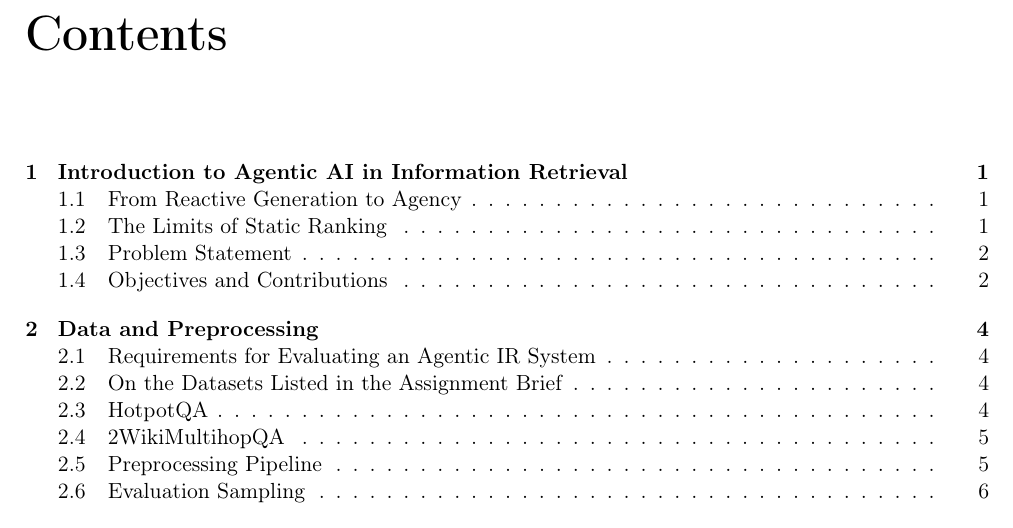
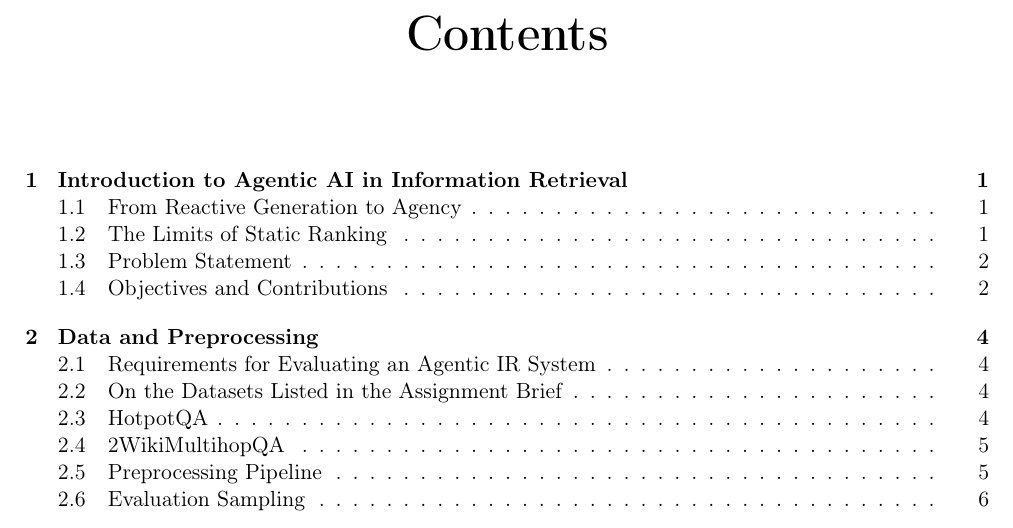
Before and after one commit to PirMustafa/agentic-ir, a LaTeX thesis (report/main.tex): part of page 2 of 28, cut so that both start at the same text. Compiled offline with pdfLaTeX.

Commit message:
Centre chapter headings

```diff
--- a/report/main.tex
+++ b/report/main.tex
@@ -17,6 +17,12 @@
 \captionsetup[table]{singlelinecheck=false,font=footnotesize}
 \usepackage[hidelinks]{hyperref}
 \usepackage[margin=2.0cm]{geometry}
+% Centred chapter headings, at the report class's own vertical spacing so the
+% page count is unaffected.
+\usepackage{titlesec}
+\titleformat{\chapter}[display]
+  {\normalfont\huge\bfseries\centering}{\chaptertitlename\ \thechapter}{20pt}{\Huge}
+\titlespacing*{\chapter}{0pt}{50pt}{40pt}
 \usepackage{tikz}
 \usetikzlibrary{arrows.meta,positioning,shapes.geometric}
 
```
Also changed, not shown: report/main.pdf.
